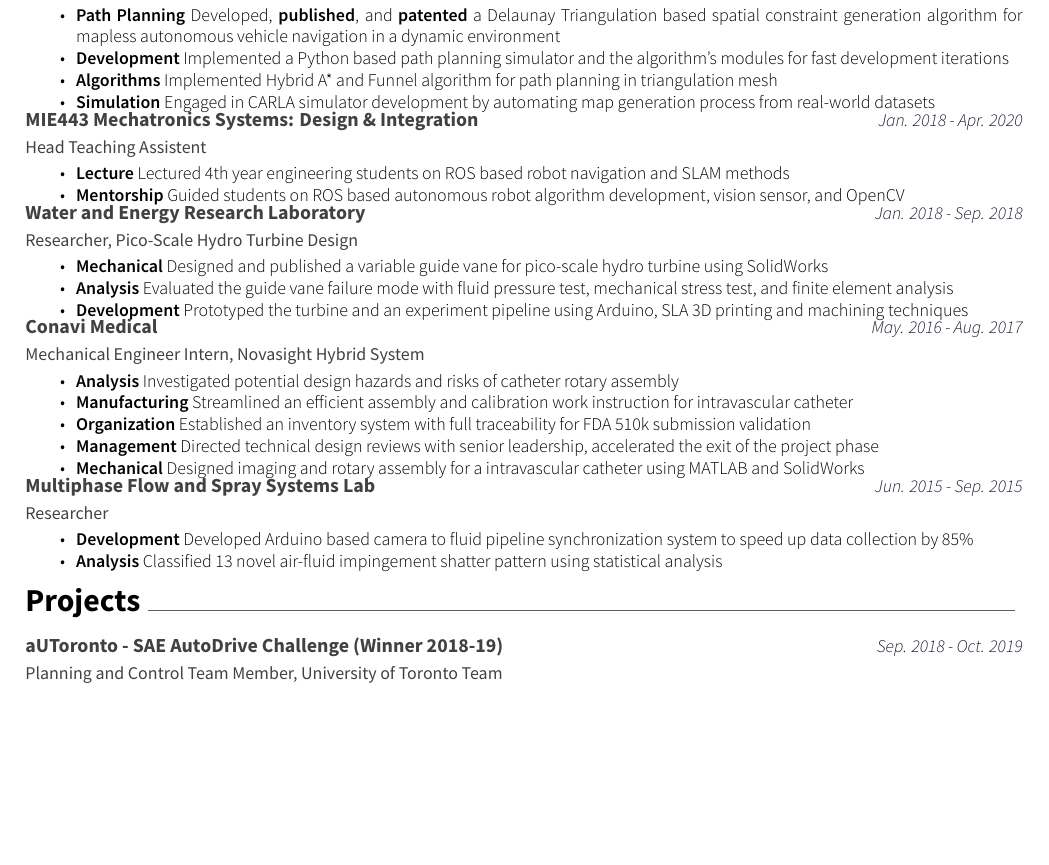
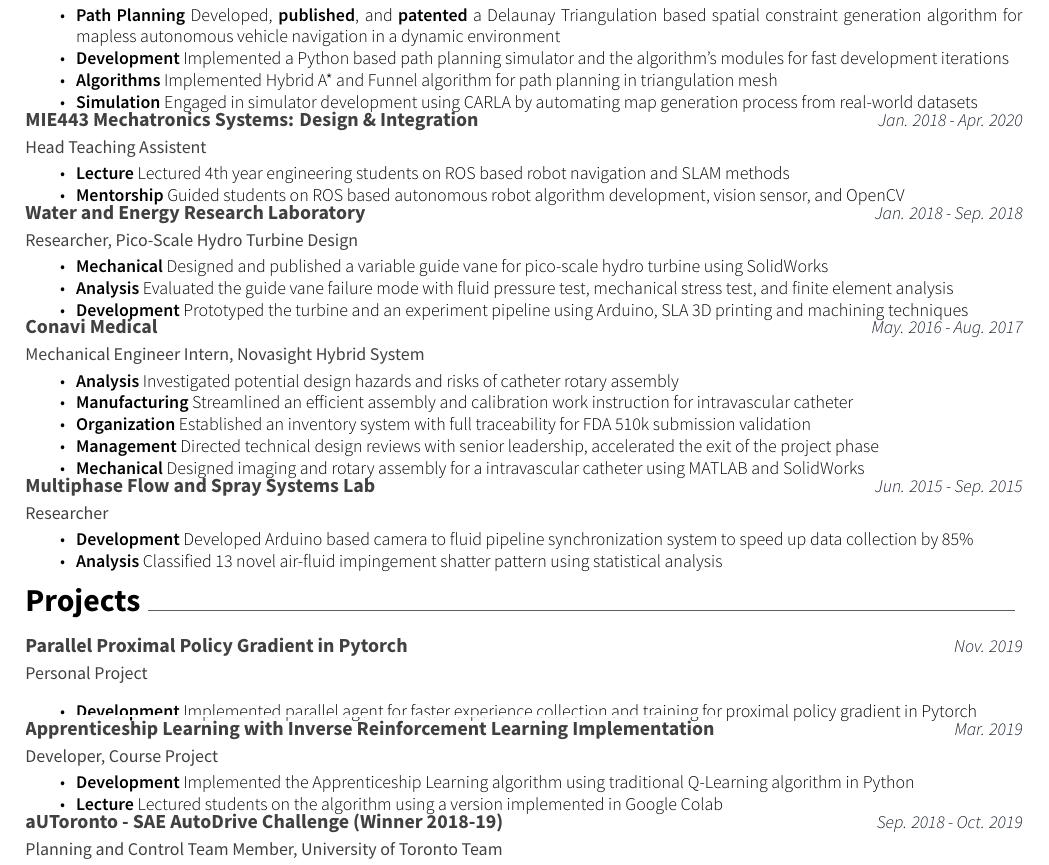
Before and after one commit to rhklite/resume, a LaTeX CV (cv.tex, which reads sections/experience.tex, sections/projects.tex): part of page 1 of 2, cut so that both start at the same text, the shorter picture padded with empty space. Compiled offline with XeLaTeX.

Commit message:
uncommented projects

```diff
--- a/sections/experience.tex
+++ b/sections/experience.tex
@@ -52,7 +52,7 @@
 				\textbf{Algorithms} Implemented Hybrid A* and Funnel algorithm for path planning in triangulation mesh
 			}
 			\item {
-				\textbf{Simulation} Engaged in CARLA simulator development by automating map generation process from real-world datasets
+				\textbf{Simulation} Engaged in simulator development using CARLA by automating map generation process from real-world datasets
 			}
 			% \item{
 			% 	\textbf{Publications} Paper accepted to IROS 2021 Conference; Provisinal Patent Application Number: 63/108,348
--- a/sections/projects.tex
+++ b/sections/projects.tex
@@ -1,28 +1,28 @@
 \cvsection{Projects}
 \begin{cventries}
-	% \cventry
-	% {Personal Project}
-	% {\href{https://github.com/rhklite/Parallel-PPO-PyTorch}{Parallel Proximal Policy Gradient in Pytorch}}
-	% % {Toronto, Ontario}
-	% {Nov. 2019}
-	% {}
-	% {
-	% 	\begin{cvitems}
-	% 		\item {\textbf{Development} Implemented parallel agent for faster experience collection and training for proximal policy gradient in Pytorch}
-	% 	\end{cvitems}
-	% }
-	% \cventry
-	% {Developer, Course Project}
-	% {\href{https://github.com/rhklite/apprenticeship_inverse_RL}{Apprenticeship Learning with Inverse Reinforcement Learning Implementation}}
-	% % {Toronto, Ontario}
-	% {Mar. 2019}
-	% {}
-	% {
-	% 	\begin{cvitems}
-	% 		\item {\textbf{Development} {Implemented the Apprenticeship Learning algorithm using traditional Q-Learning algorithm in Python}}
-	% 		\item {\textbf{Lecture} {Lectured students on the algorithm using a version implemented in Google Colab}}
-	% 	\end{cvitems}
-	% }
+	\cventry
+	{Personal Project}
+	{\href{https://github.com/rhklite/Parallel-PPO-PyTorch}{Parallel Proximal Policy Gradient in Pytorch}}
+	% {Toronto, Ontario}
+	{Nov. 2019}
+	{}
+	{
+		\begin{cvitems}
+			\item {\textbf{Development} Implemented parallel agent for faster experience collection and training for proximal policy gradient in Pytorch}
+		\end{cvitems}
+	}
+	\cventry
+	{Developer, Course Project}
+	{\href{https://github.com/rhklite/apprenticeship_inverse_RL}{Apprenticeship Learning with Inverse Reinforcement Learning Implementation}}
+	% {Toronto, Ontario}
+	{Mar. 2019}
+	{}
+	{
+		\begin{cvitems}
+			\item {\textbf{Development} {Implemented the Apprenticeship Learning algorithm using traditional Q-Learning algorithm in Python}}
+			\item {\textbf{Lecture} {Lectured students on the algorithm using a version implemented in Google Colab}}
+		\end{cvitems}
+	}
 	\cventry
 	{Planning and Control Team Member, University of Toronto Team}
 	{aUToronto - SAE AutoDrive Challenge (Winner 2018-19)}
```
Also changed, not shown: cv.pdf.
